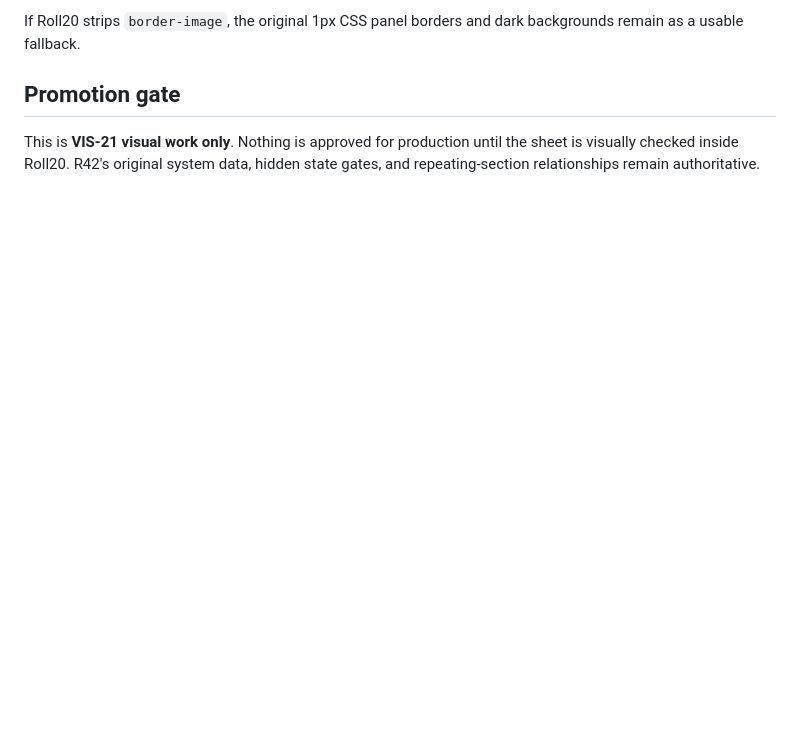
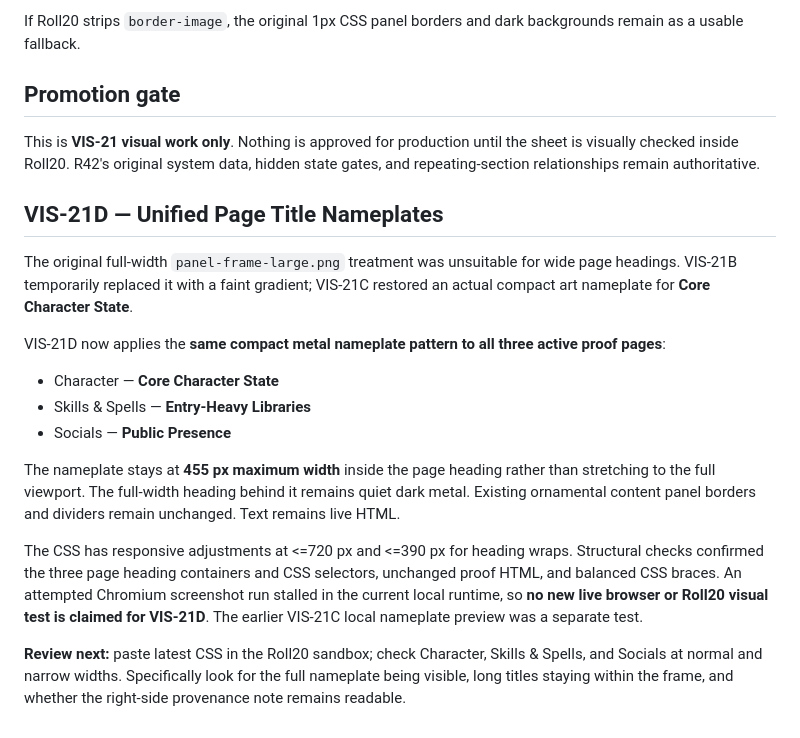
Before and after one commit to MooreBrainz/dcc-roll20-visuals, a Markdown page: specimens/VIS-20-r42-audited-roll20-proof/VIS-21-CHROME-QA.md, the part around the change. Drawn GitHub-style; blank space fills up the shorter version.

Commit message:
VIS-21D: document shared nameplates and pending Roll20 visual QA

```diff
--- a/specimens/VIS-20-r42-audited-roll20-proof/VIS-21-CHROME-QA.md
+++ b/specimens/VIS-20-r42-audited-roll20-proof/VIS-21-CHROME-QA.md
@@ -47,3 +47,20 @@ If Roll20 strips `border-image`, the original 1px CSS panel borders and dark bac
 ## Promotion gate
 
 This is **VIS-21 visual work only**. Nothing is approved for production until the sheet is visually checked inside Roll20. R42's original system data, hidden state gates, and repeating-section relationships remain authoritative.
+
+
+## VIS-21D — Unified Page Title Nameplates
+
+The original full-width `panel-frame-large.png` treatment was unsuitable for wide page headings. VIS-21B temporarily replaced it with a faint gradient; VIS-21C restored an actual compact art nameplate for **Core Character State**.
+
+VIS-21D now applies the **same compact metal nameplate pattern to all three active proof pages**:
+
+- Character — **Core Character State**
+- Skills & Spells — **Entry-Heavy Libraries**
+- Socials — **Public Presence**
+
+The nameplate stays at **455 px maximum width** inside the page heading rather than stretching to the full viewport. The full-width heading behind it remains quiet dark metal. Existing ornamental content panel borders and dividers remain unchanged. Text remains live HTML.
+
+The CSS has responsive adjustments at <=720 px and <=390 px for heading wraps. Structural checks confirmed the three page heading containers and CSS selectors, unchanged proof HTML, and balanced CSS braces. An attempted Chromium screenshot run stalled in the current local runtime, so **no new live browser or Roll20 visual test is claimed for VIS-21D**. The earlier VIS-21C local nameplate preview was a separate test.
+
+**Review next:** paste latest CSS in the Roll20 sandbox; check Character, Skills & Spells, and Socials at normal and narrow widths. Specifically look for the full nameplate being visible, long titles staying within the frame, and whether the right-side provenance note remains readable.
```
